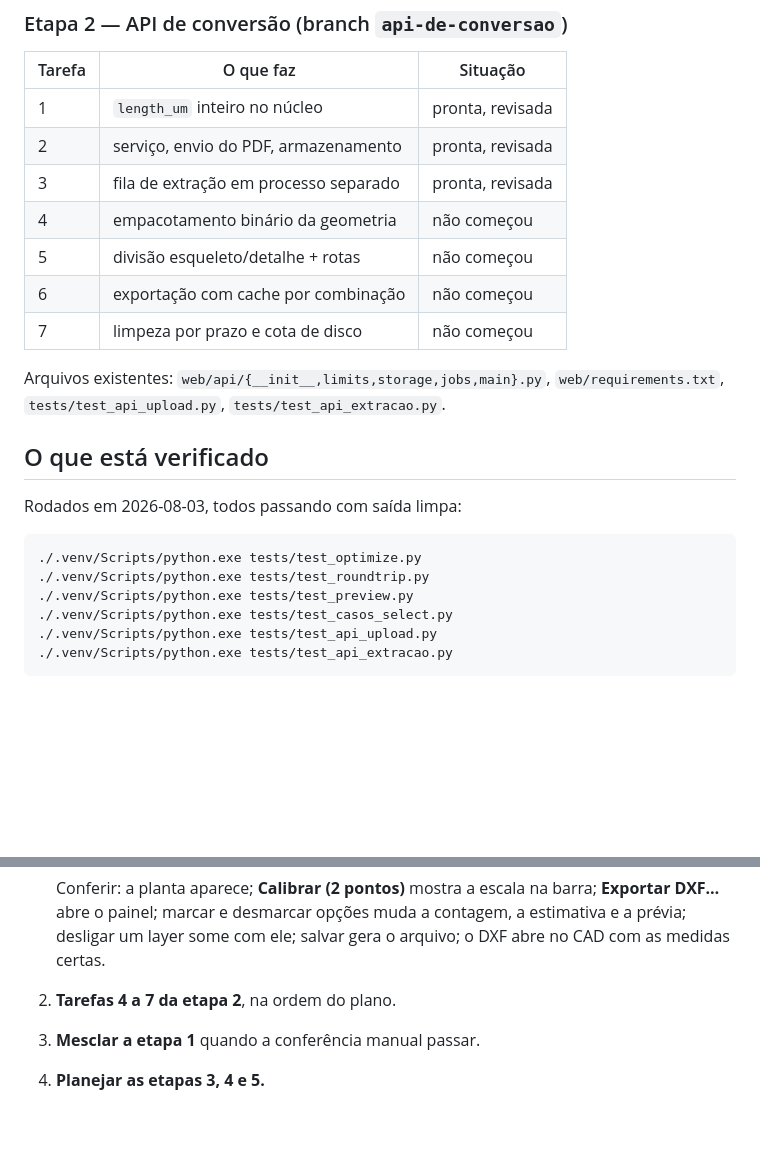
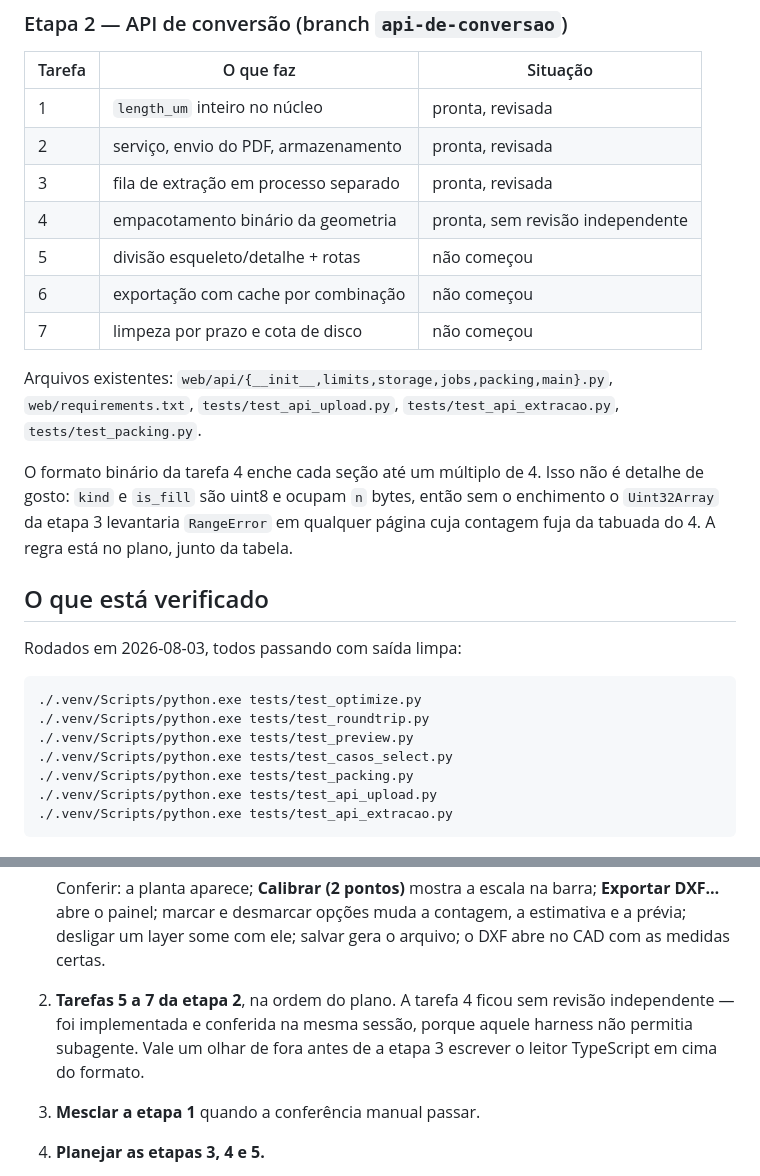
Before and after one commit to leoleonel-jf/PdfToDxf, a Markdown page: docs/superpowers/HANDOFF.md, 2 parts joined by grey strips. Rendered like a GitHub page; blank space fills up the shorter version.

Commit message:
Atualiza o handoff: tarefa 4 pronta, tarefa 5 e a proxima
Co-Authored-By: Claude Opus 5 <noreply@anthropic.com>

````diff
--- a/docs/superpowers/HANDOFF.md
+++ b/docs/superpowers/HANDOFF.md
@@ -64,13 +64,19 @@ Regenerar é determinístico — se o `git diff` sujar, o comportamento mudou.
 | 1 | `length_um` inteiro no núcleo | pronta, revisada |
 | 2 | serviço, envio do PDF, armazenamento | pronta, revisada |
 | 3 | fila de extração em processo separado | pronta, revisada |
-| 4 | empacotamento binário da geometria | não começou |
+| 4 | empacotamento binário da geometria | pronta, sem revisão independente |
 | 5 | divisão esqueleto/detalhe + rotas | não começou |
 | 6 | exportação com cache por combinação | não começou |
 | 7 | limpeza por prazo e cota de disco | não começou |
 
-Arquivos existentes: `web/api/{__init__,limits,storage,jobs,main}.py`,
-`web/requirements.txt`, `tests/test_api_upload.py`, `tests/test_api_extracao.py`.
+Arquivos existentes: `web/api/{__init__,limits,storage,jobs,packing,main}.py`,
+`web/requirements.txt`, `tests/test_api_upload.py`, `tests/test_api_extracao.py`,
+`tests/test_packing.py`.
+
+O formato binário da tarefa 4 enche cada seção até um múltiplo de 4. Isso não é
+detalhe de gosto: `kind` e `is_fill` são uint8 e ocupam `n` bytes, então sem o
+enchimento o `Uint32Array` da etapa 3 levantaria `RangeError` em qualquer página
+cuja contagem fuja da tabuada do 4. A regra está no plano, junto da tabela.
 
 ## O que está verificado
 
@@ -81,6 +87,7 @@ Rodados em 2026-08-03, todos passando com saída limpa:
 ./.venv/Scripts/python.exe tests/test_roundtrip.py
 ./.venv/Scripts/python.exe tests/test_preview.py
 ./.venv/Scripts/python.exe tests/test_casos_select.py
+./.venv/Scripts/python.exe tests/test_packing.py
 ./.venv/Scripts/python.exe tests/test_api_upload.py
 ./.venv/Scripts/python.exe tests/test_api_extracao.py
 ```
@@ -100,7 +107,10 @@ Rodados em 2026-08-03, todos passando com saída limpa:
    estimativa e a prévia; desligar um layer some com ele; salvar gera o arquivo;
    o DXF abre no CAD com as medidas certas.
 
-2. **Tarefas 4 a 7 da etapa 2**, na ordem do plano.
+2. **Tarefas 5 a 7 da etapa 2**, na ordem do plano. A tarefa 4 ficou sem
+   revisão independente — foi implementada e conferida na mesma sessão, porque
+   aquele harness não permitia subagente. Vale um olhar de fora antes de a
+   etapa 3 escrever o leitor TypeScript em cima do formato.
 
 3. **Mesclar a etapa 1** quando a conferência manual passar.
 
````
